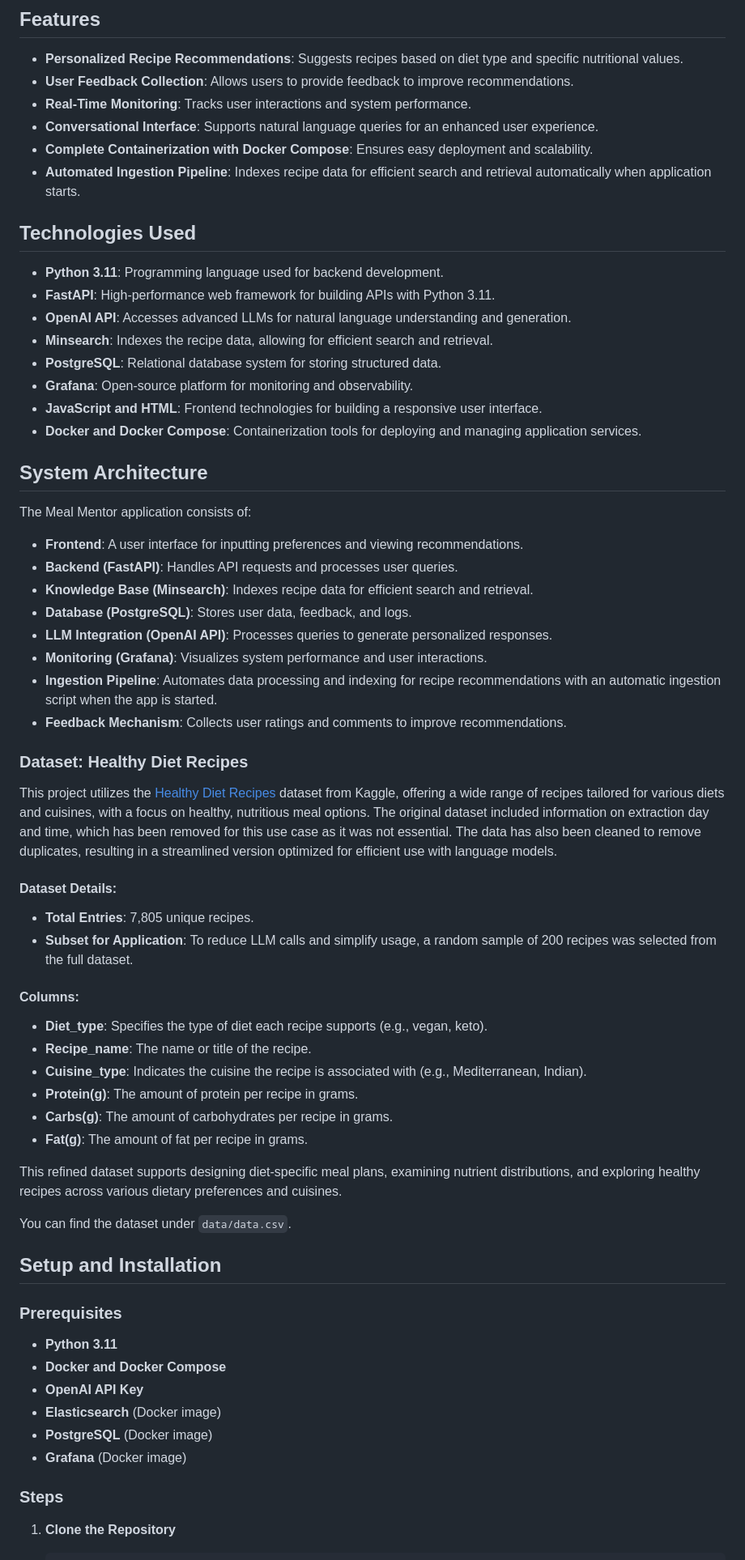
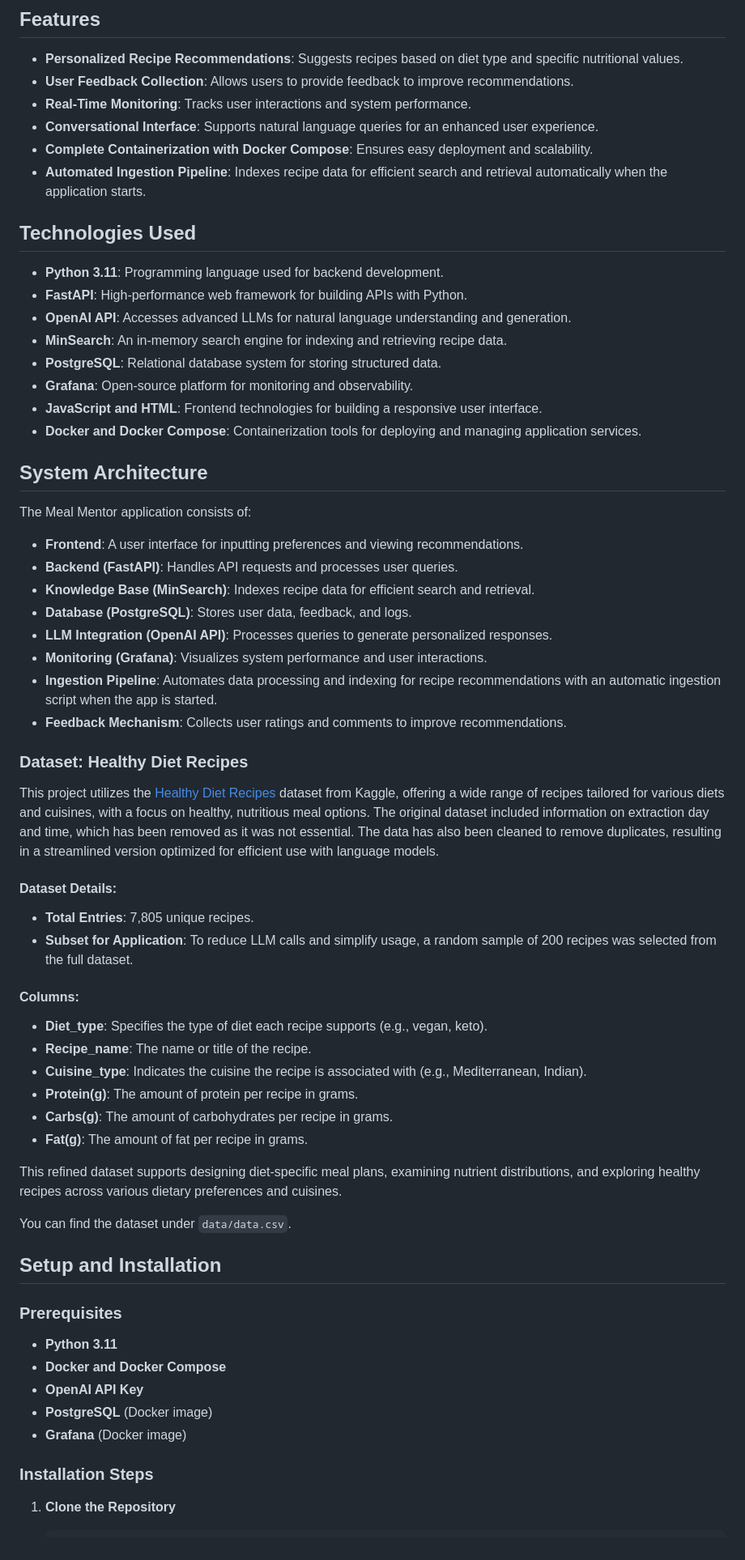
Before and after one commit to liminm/meal-mentor, a Markdown page: README.md, the part around the change printed below. Shown: that part at 81% size. Drawn GitHub-style.

```diff
--- a/README.md
+++ b/README.md
@@ -88,14 +75,14 @@ capabilities to provide customized meal recommendations. The application utilize
 - **Real-Time Monitoring**: Tracks user interactions and system performance.
 - **Conversational Interface**: Supports natural language queries for an enhanced user experience.
 - **Complete Containerization with Docker Compose**: Ensures easy deployment and scalability.
-- **Automated Ingestion Pipeline**: Indexes recipe data for efficient search and retrieval automatically when application starts.
+- **Automated Ingestion Pipeline**: Indexes recipe data for efficient search and retrieval automatically when the application starts.
 
 ## Technologies Used
 
 - **Python 3.11**: Programming language used for backend development.
-- **FastAPI**: High-performance web framework for building APIs with Python 3.11.
+- **FastAPI**: High-performance web framework for building APIs with Python.
 - **OpenAI API**: Accesses advanced LLMs for natural language understanding and generation.
-- **Minsearch**: Indexes the recipe data, allowing for efficient search and retrieval.
+- **MinSearch**: An in-memory search engine for indexing and retrieving recipe data.
 - **PostgreSQL**: Relational database system for storing structured data.
 - **Grafana**: Open-source platform for monitoring and observability.
 - **JavaScript and HTML**: Frontend technologies for building a responsive user interface.
@@ -107,7 +94,7 @@ The Meal Mentor application consists of:
 
 - **Frontend**: A user interface for inputting preferences and viewing recommendations.
 - **Backend (FastAPI)**: Handles API requests and processes user queries.
-- **Knowledge Base (Minsearch)**: Indexes recipe data for efficient search and retrieval.
+- **Knowledge Base (MinSearch)**: Indexes recipe data for efficient search and retrieval.
 - **Database (PostgreSQL)**: Stores user data, feedback, and logs.
 - **LLM Integration (OpenAI API)**: Processes queries to generate personalized responses.
 - **Monitoring (Grafana)**: Visualizes system performance and user interactions.
@@ -116,18 +103,12 @@ The Meal Mentor application consists of:
 
 ### Dataset: Healthy Diet Recipes
 
-This project utilizes
-the [Healthy Diet Recipes](https://www.kaggle.com/datasets/thedevastator/healthy-diet-recipes-a-comprehensive-dataset)
-dataset from Kaggle, offering a wide range of recipes tailored for various diets and cuisines, with a focus on healthy,
-nutritious meal options. The original dataset included information on extraction day and time, which has been removed
-for this use case as it was not essential. The data has also been cleaned to remove duplicates, resulting in a
-streamlined version optimized for efficient use with language models.
+This project utilizes the [Healthy Diet Recipes](https://www.kaggle.com/datasets/thedevastator/healthy-diet-recipes-a-comprehensive-dataset) dataset from Kaggle, offering a wide range of recipes tailored for various diets and cuisines, with a focus on healthy, nutritious meal options. The original dataset included information on extraction day and time, which has been removed as it was not essential. The data has also been cleaned to remove duplicates, resulting in a streamlined version optimized for efficient use with language models.
 
 #### Dataset Details:
 
 - **Total Entries**: 7,805 unique recipes.
-- **Subset for Application**: To reduce LLM calls and simplify usage, a random sample of 200 recipes was selected from
-  the full dataset.
+- **Subset for Application**: To reduce LLM calls and simplify usage, a random sample of 200 recipes was selected from the full dataset.
 
 #### Columns:
 
@@ -138,8 +119,7 @@ streamlined version optimized for efficient use with language models.
 - **Carbs(g)**: The amount of carbohydrates per recipe in grams.
 - **Fat(g)**: The amount of fat per recipe in grams.
 
-This refined dataset supports designing diet-specific meal plans, examining nutrient distributions, and exploring
-healthy recipes across various dietary preferences and cuisines.
+This refined dataset supports designing diet-specific meal plans, examining nutrient distributions, and exploring healthy recipes across various dietary preferences and cuisines.
 
 You can find the dataset under `data/data.csv`.
 
@@ -150,11 +130,10 @@ You can find the dataset under `data/data.csv`.
 - **Python 3.11**
 - **Docker and Docker Compose**
 - **OpenAI API Key**
-- **Elasticsearch** (Docker image)
 - **PostgreSQL** (Docker image)
 - **Grafana** (Docker image)
 
-### Steps
+### Installation Steps
 
 1. **Clone the Repository**
 
```
Also changed, not shown: other parts of README.md (+82 -106 lines).
